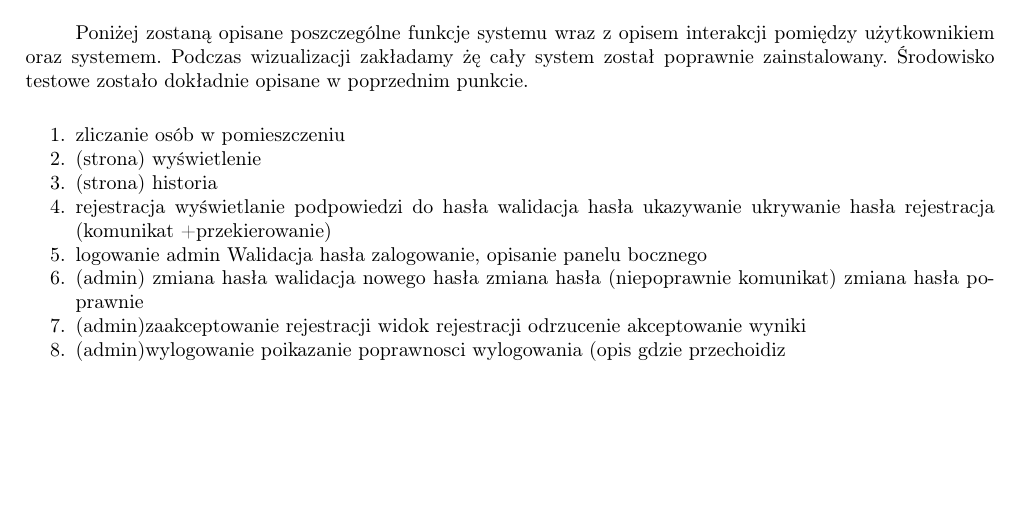
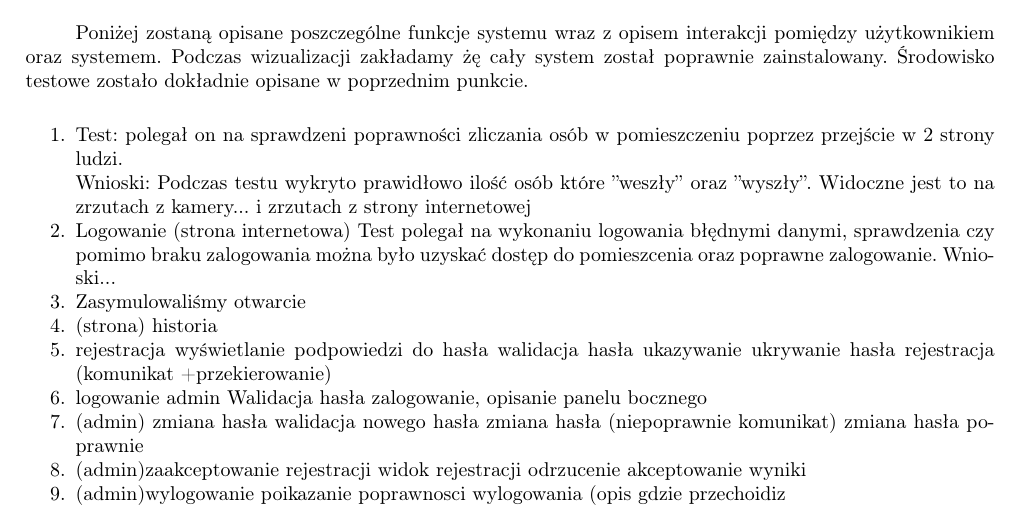
Before and after one commit to michau86/PUT-Inteligentny-zamek, a LaTeX thesis (Praca inżynierska/Praca inzynierska Marciniak Filipowicz.tex, which reads Praca inżynierska/testy.tex): part of page 66 of 73, cut so that both start at the same text, the shorter picture padded with empty space. Compiled offline with pdfLaTeX.

Commit message:
poprawki testow

```diff
--- a/Praca inżynierska/testy.tex
+++ b/Praca inżynierska/testy.tex
@@ -30,8 +30,13 @@ Testowy laptop posiada następujące parametry:
 Poniżej zostaną opisane poszczególne funkcje systemu wraz z opisem interakcji pomiędzy użytkownikiem oraz systemem. Podczas wizualizacji zakładamy żę cały system został poprawnie zainstalowany. Środowisko testowe zostało dokładnie opisane w poprzednim punkcie.
 
 \begin{enumerate*}
-	\item zliczanie osób w pomieszczeniu
-	\item (strona) wyświetlenie
+	\item Test: polegał on na sprawdzeni poprawności zliczania osób w pomieszczeniu poprzez przejście w 2 strony ludzi.
+
+	Wnioski: Podczas testu wykryto prawidłowo ilość osób które ''weszły'' oraz ''wyszły''. Widoczne jest to na zrzutach z kamery... i zrzutach z strony internetowej
+	\item Logowanie (strona internetowa)
+	Test polegał na wykonaniu logowania błędnymi danymi, sprawdzenia czy pomimo braku zalogowania można było uzyskać dostęp do pomieszcenia oraz poprawne zalogowanie.
+	Wnioski...
+	\item Zasymulowaliśmy otwarcie
 	\item (strona) historia
 	\item rejestracja
 	wyświetlanie podpowiedzi do hasła
```
